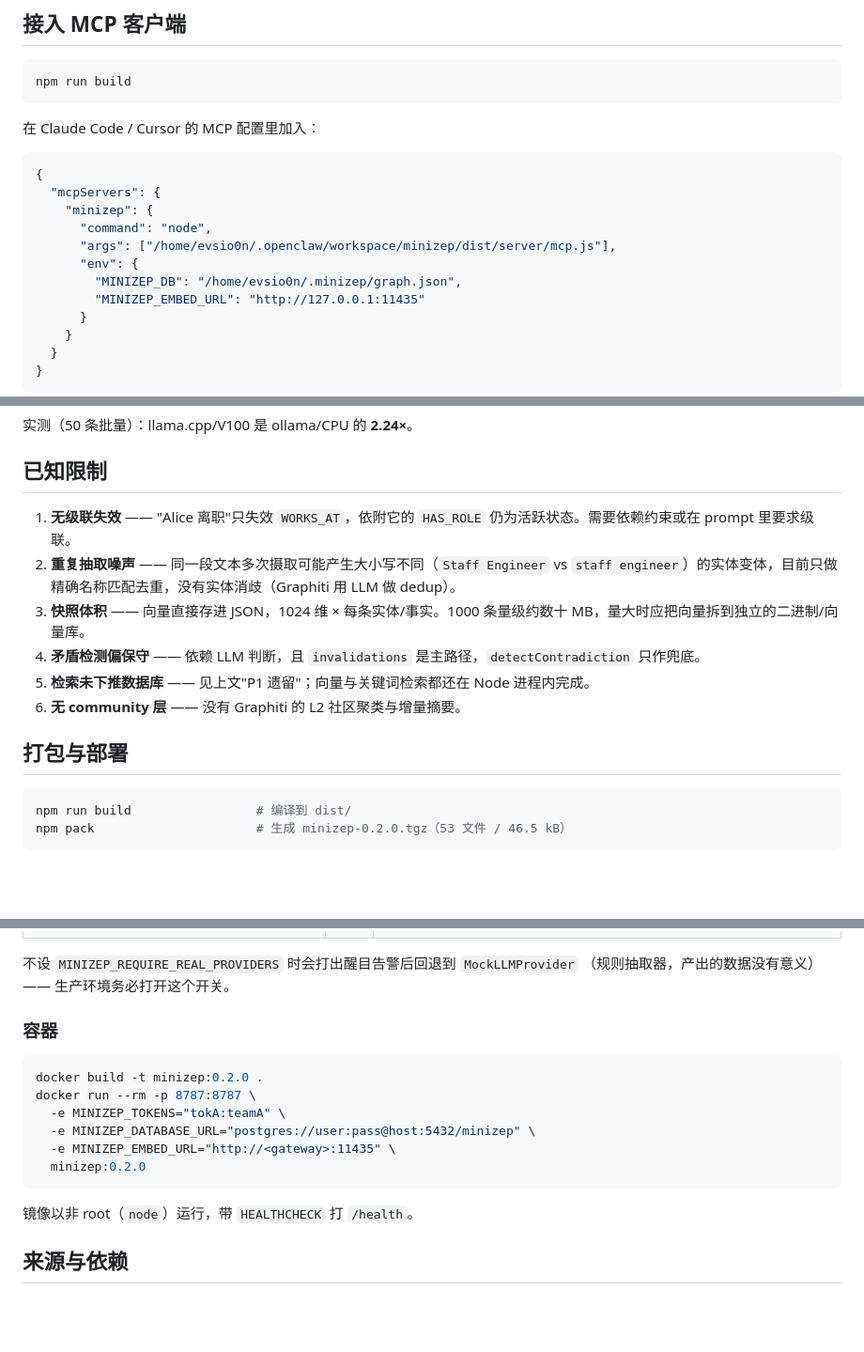
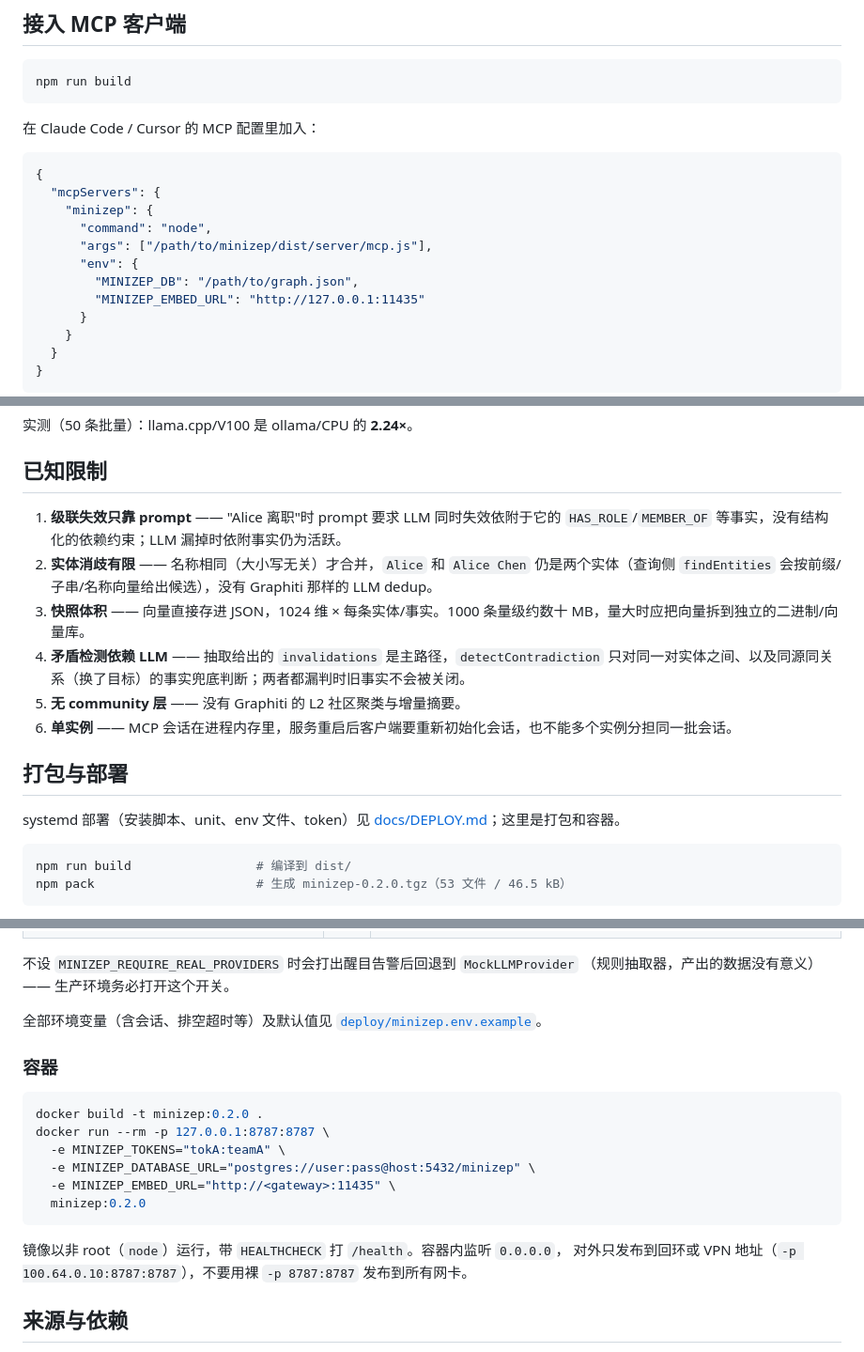
Before and after one commit to Evsio0n/minizep, a Markdown page: README.md, 3 parts joined by grey strips. Shown at 94% size. Rendered like a GitHub page; blank space fills up the shorter version.

````diff
--- a/README.md
+++ b/README.md
@@ -191,9 +207,9 @@ npm run build
   "mcpServers": {
     "minizep": {
       "command": "node",
-      "args": ["/home/evsio0n/.openclaw/workspace/minizep/dist/server/mcp.js"],
+      "args": ["/path/to/minizep/dist/server/mcp.js"],
       "env": {
-        "MINIZEP_DB": "/home/evsio0n/.minizep/graph.json",
+        "MINIZEP_DB": "/path/to/graph.json",
         "MINIZEP_EMBED_URL": "http://127.0.0.1:11435"
       }
     }
@@ -240,14 +256,16 @@ llama-server -m qwen3-embed-q8.gguf --embedding --pooling last -ngl 99 --port 11
 
 ## 已知限制
 
-1. **无级联失效** —— "Alice 离职"只失效 `WORKS_AT`，依附它的 `HAS_ROLE` 仍为活跃状态。需要依赖约束或在 prompt 里要求级联。
-2. **重复抽取噪声** —— 同一段文本多次摄取可能产生大小写不同（`Staff Engineer` vs `staff engineer`）的实体变体，目前只做精确名称匹配去重，没有实体消歧（Graphiti 用 LLM 做 dedup）。
+1. **级联失效只靠 prompt** —— "Alice 离职"时 prompt 要求 LLM 同时失效依附于它的 `HAS_ROLE`/`MEMBER_OF` 等事实，没有结构化的依赖约束；LLM 漏掉时依附事实仍为活跃。
+2. **实体消歧有限** —— 名称相同（大小写无关）才合并，`Alice` 和 `Alice Chen` 仍是两个实体（查询侧 `findEntities` 会按前缀/子串/名称向量给出候选），没有 Graphiti 那样的 LLM dedup。
 3. **快照体积** —— 向量直接存进 JSON，1024 维 × 每条实体/事实。1000 条量级约数十 MB，量大时应把向量拆到独立的二进制/向量库。
-4. **矛盾检测偏保守** —— 依赖 LLM 判断，且 `invalidations` 是主路径，`detectContradiction` 只作兜底。
-5. **检索未下推数据库** —— 见上文"P1 遗留"；向量与关键词检索都还在 Node 进程内完成。
+4. **矛盾检测依赖 LLM** —— 抽取给出的 `invalidations` 是主路径，`detectContradiction` 只对同一对实体之间、以及同源同关系（换了目标）的事实兜底判断；两者都漏判时旧事实不会被关闭。
 5. **无 community 层** —— 没有 Graphiti 的 L2 社区聚类与增量摘要。
+6. **单实例** —— MCP 会话在进程内存里，服务重启后客户端要重新初始化会话，也不能多个实例分担同一批会话。
 
 ## 打包与部署
+
+systemd 部署（安装脚本、unit、env 文件、token）见 [docs/DEPLOY.md](docs/DEPLOY.md)；这里是打包和容器。
 
 ```bash
 npm run build                 # 编译到 dist/
@@ -286,18 +304,21 @@ npx minizep-serve            # 缺 token 时会明确拒绝启动
 不设 `MINIZEP_REQUIRE_REAL_PROVIDERS` 时会打出醒目告警后回退到 `MockLLMProvider`
 （规则抽取器，产出的数据没有意义）—— 生产环境务必打开这个开关。
 
+全部环境变量（含会话、排空超时等）及默认值见 [`deploy/minizep.env.example`](deploy/minizep.env.example)。
+
 ### 容器
 
 ```bash
 docker build -t minizep:0.2.0 .
-docker run --rm -p 8787:8787 \
+docker run --rm -p 127.0.0.1:8787:8787 \
   -e MINIZEP_TOKENS="tokA:teamA" \
   -e MINIZEP_DATABASE_URL="postgres://user:pass@host:5432/minizep" \
   -e MINIZEP_EMBED_URL="http://<gateway>:11435" \
   minizep:0.2.0
 ```
 
-镜像以非 root（`node`）运行，带 `HEALTHCHECK` 打 `/health`。
+镜像以非 root（`node`）运行，带 `HEALTHCHECK` 打 `/health`。容器内监听 `0.0.0.0`，
+对外只发布到回环或 VPN 地址（`-p 100.64.0.10:8787:8787`），不要用裸 `-p 8787:8787` 发布到所有网卡。
 
 ## 来源与依赖
 
````
Also changed, not shown: other parts of README.md (+33 -17 lines).
